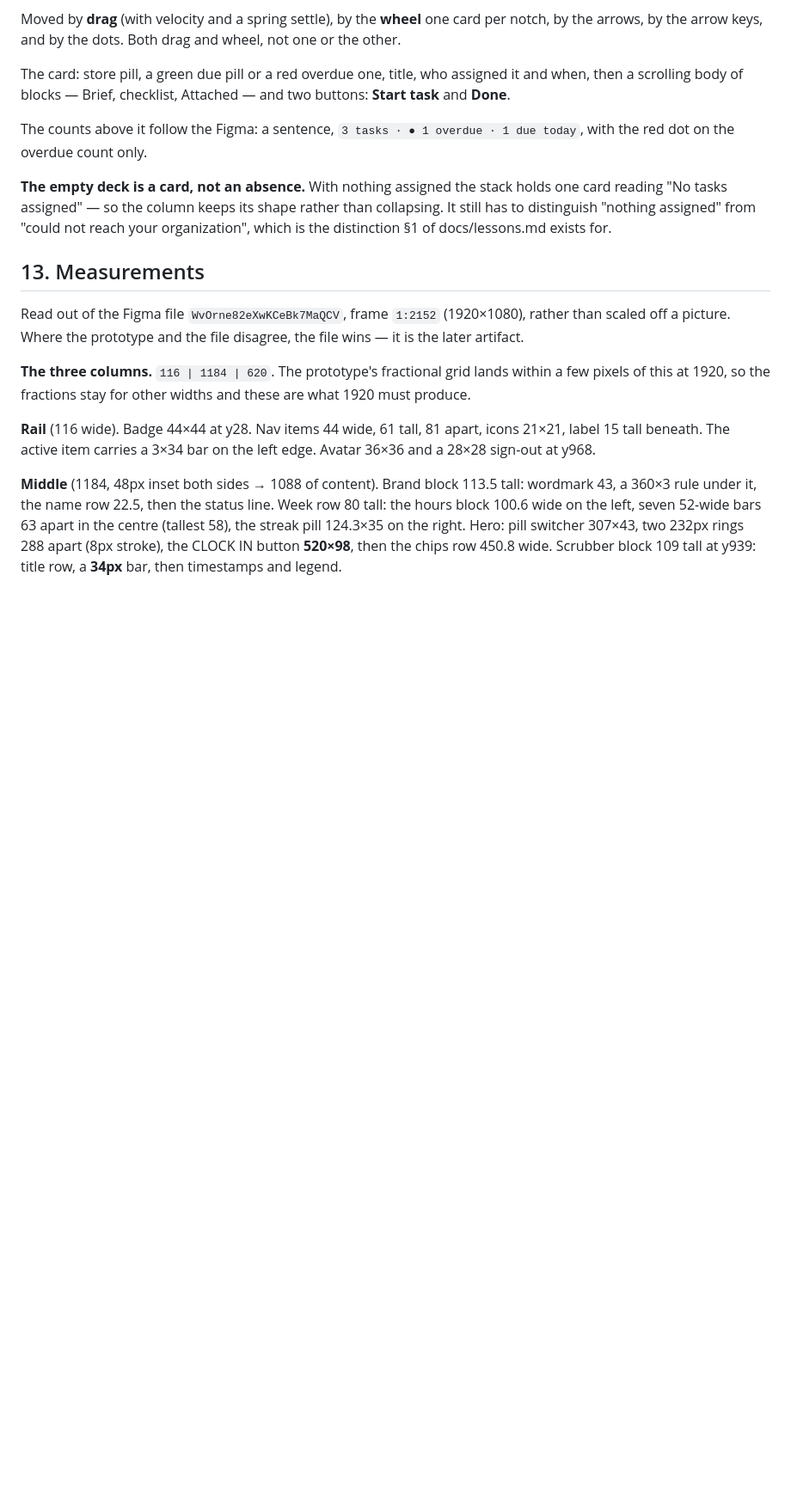
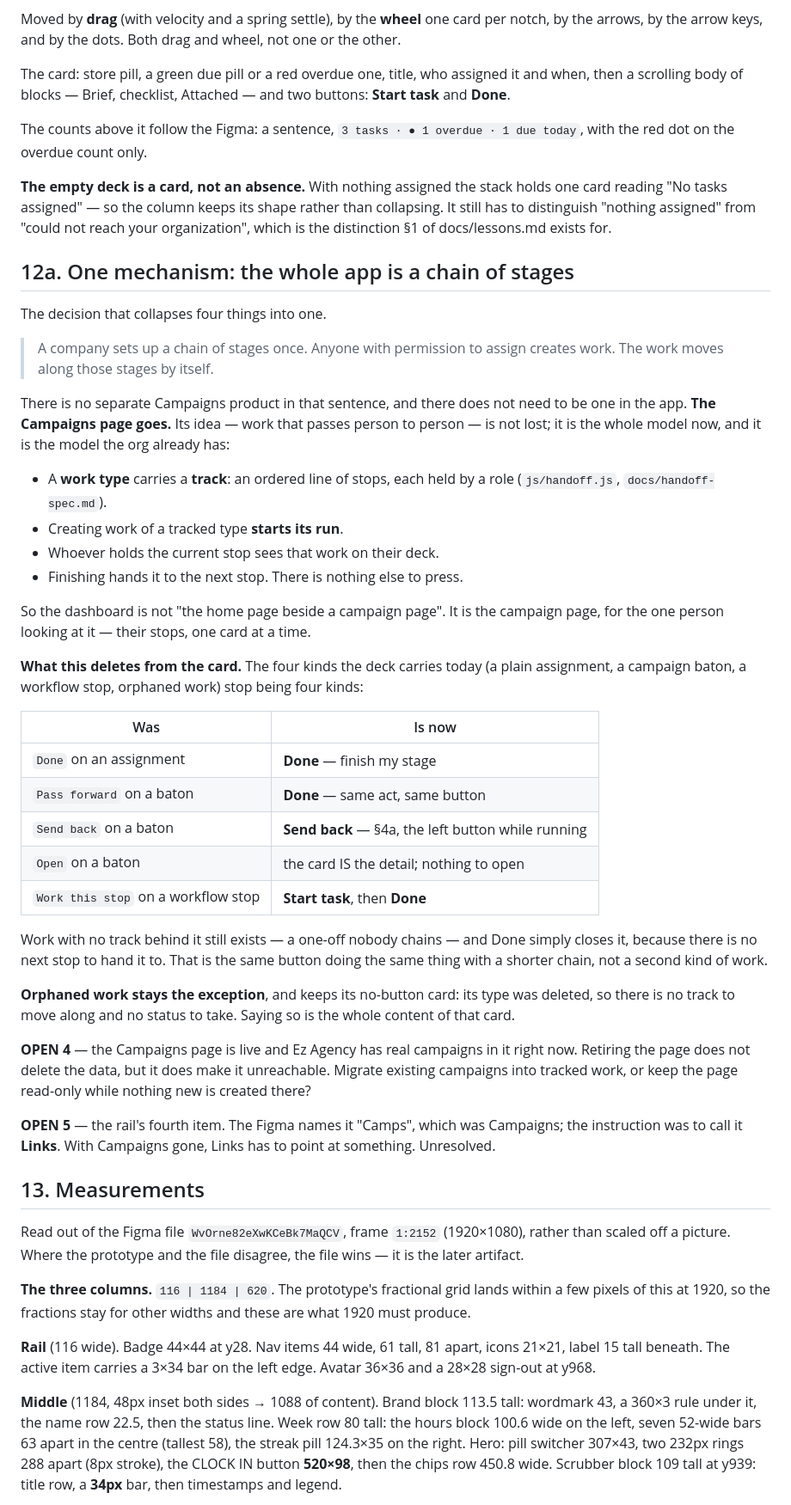
Before and after one commit to ezxagency/ezmail, a Markdown page: docs/dashboard-v6-spec.md, the part around the change. Shown at 86% size. Drawn GitHub-style; blank space fills up the shorter version.

Commit message:
Spec: one mechanism, and the Campaigns page retires into it
"The entire app should be a chain of stages." That one sentence collapses
four things into one and deletes a page.

A company sets up the chain once. Someone with permission assigns work.
The work moves along the stages by itself. There is no separate Campaigns
product in that description, and there does not need to be one in the
app - because the org model already has the mechanism: a work type
carries a TRACK of stops, creating tracked work starts its RUN, and
whoever holds the current stop sees it. Campaigns is the older,
pre-tenancy version of exactly that idea.

So the four kinds the deck carries stop being four kinds. Pass forward
and Done are the same act with two names. Open disappears because the
card IS the detail. Work this stop becomes Start task then Done. Work
with no track still closes on Done - the same button with a shorter
chain, not a second kind of work. Only orphaned work keeps its
no-button card, because a type that was deleted leaves no track to move
along and no status to take.

The dashboard is therefore not the home page sitting beside a campaign
page. It IS the campaign page, for the one person looking at it: their
stops, one card at a time.

Two things this opens rather than settles, and they are written down
rather than guessed. Ez Agency has real campaigns in the live page right
now, and retiring it makes them unreachable without a migration. And the
rail's fourth item was Campaigns; with Campaigns gone, "Links" has to
point at something.

Co-Authored-By: Claude Opus 5 <noreply@anthropic.com>
Claude-Session: https://claude.ai/code/session_013ek2DnjiE2LzdUbjRi229k

```diff
--- a/docs/dashboard-v6-spec.md
+++ b/docs/dashboard-v6-spec.md
@@ -264,6 +264,58 @@ its shape rather than collapsing. It still has to distinguish "nothing
 assigned" from "could not reach your organization", which is the
 distinction §1 of docs/lessons.md exists for.
 
+## 12a. One mechanism: the whole app is a chain of stages
+
+The decision that collapses four things into one.
+
+> A company sets up a chain of stages once. Anyone with permission to
+> assign creates work. The work moves along those stages by itself.
+
+There is no separate Campaigns product in that sentence, and there does
+not need to be one in the app. **The Campaigns page goes.** Its idea —
+work that passes person to person — is not lost; it is the whole model
+now, and it is the model the org already has:
+
+- A **work type** carries a **track**: an ordered line of stops, each
+  held by a role (`js/handoff.js`, `docs/handoff-spec.md`).
+- Creating work of a tracked type **starts its run**.
+- Whoever holds the current stop sees that work on their deck.
+- Finishing hands it to the next stop. There is nothing else to press.
+
+So the dashboard is not "the home page beside a campaign page". It is
+the campaign page, for the one person looking at it — their stops, one
+card at a time.
+
+**What this deletes from the card.** The four kinds the deck carries
+today (a plain assignment, a campaign baton, a workflow stop, orphaned
+work) stop being four kinds:
+
+| Was | Is now |
+|---|---|
+| `Done` on an assignment | **Done** — finish my stage |
+| `Pass forward` on a baton | **Done** — same act, same button |
+| `Send back` on a baton | **Send back** — §4a, the left button while running |
+| `Open` on a baton | the card IS the detail; nothing to open |
+| `Work this stop` on a workflow stop | **Start task**, then **Done** |
+
+Work with no track behind it still exists — a one-off nobody chains —
+and Done simply closes it, because there is no next stop to hand it to.
+That is the same button doing the same thing with a shorter chain, not a
+second kind of work.
+
+**Orphaned work stays the exception**, and keeps its no-button card: its
+type was deleted, so there is no track to move along and no status to
+take. Saying so is the whole content of that card.
+
+**OPEN 4** — the Campaigns page is live and Ez Agency has real
+campaigns in it right now. Retiring the page does not delete the data,
+but it does make it unreachable. Migrate existing campaigns into tracked
+work, or keep the page read-only while nothing new is created there?
+
+**OPEN 5** — the rail's fourth item. The Figma names it "Camps", which
+was Campaigns; the instruction was to call it **Links**. With Campaigns
+gone, Links has to point at something. Unresolved.
+
 ## 13. Measurements
 
 Read out of the Figma file `WvOrne82eXwKCeBk7MaQCV`, frame `1:2152`
```
